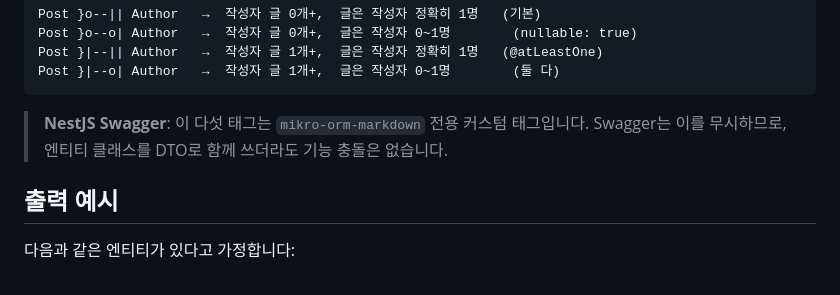
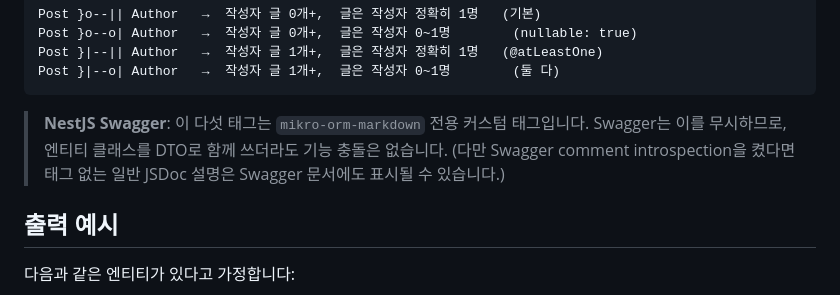
Before and after one commit to iamkanguk97/mikro-orm-markdown, a Markdown page: README.ko.md, the part around the change. Rendered like a GitHub page.

````diff
--- a/README.ko.md
+++ b/README.ko.md
@@ -195,7 +195,7 @@ Post }|--|| Author   →  작성자 글 1개+,  글은 작성자 정확히 1명
 Post }|--o| Author   →  작성자 글 1개+,  글은 작성자 0~1명        (둘 다)
 ```
 
-> **NestJS Swagger**: 이 다섯 태그는 `mikro-orm-markdown` 전용 커스텀 태그입니다. Swagger는 이를 무시하므로, 엔티티 클래스를 DTO로 함께 쓰더라도 기능 충돌은 없습니다.
+> **NestJS Swagger**: 이 다섯 태그는 `mikro-orm-markdown` 전용 커스텀 태그입니다. Swagger는 이를 무시하므로, 엔티티 클래스를 DTO로 함께 쓰더라도 기능 충돌은 없습니다. (다만 Swagger comment introspection을 켰다면 태그 없는 일반 JSDoc 설명은 Swagger 문서에도 표시될 수 있습니다.)
 
 ## 출력 예시
 
````
Also changed, not shown: README.md (+1 -1 lines).
